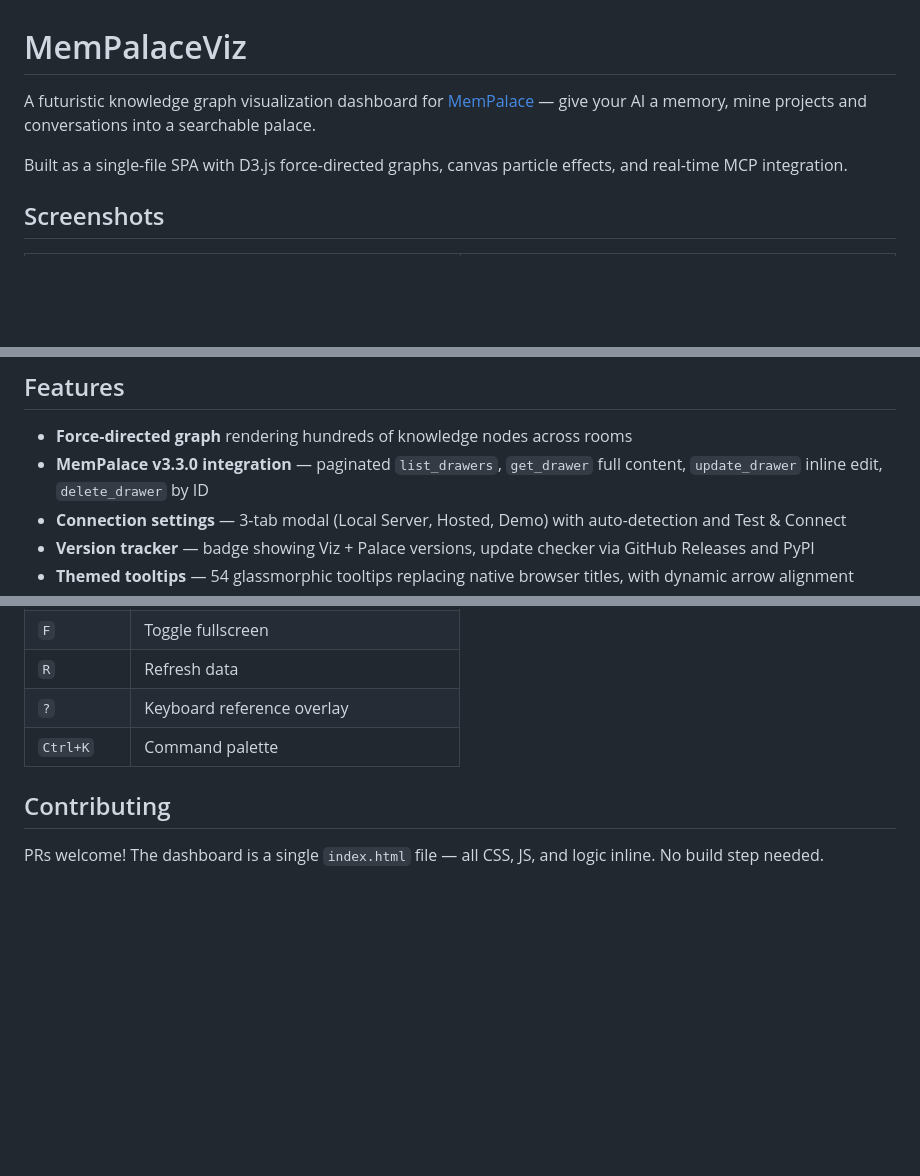
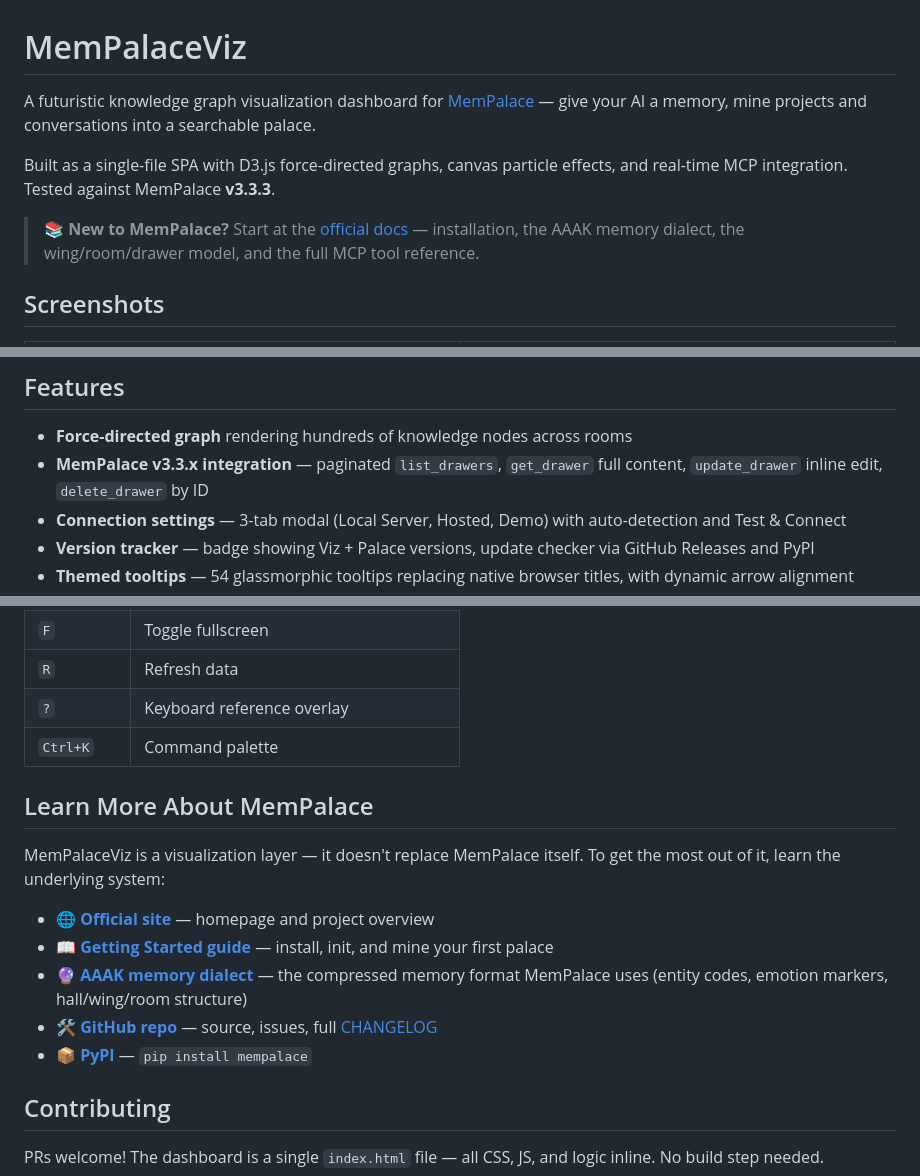
Before and after one commit to JoeDoesJits/mempalace-viz, a Markdown page: README.md, 3 parts joined by grey strips. Drawn GitHub-style; blank space fills up the shorter version.

Commit message:
Update for MemPalace v3.3.3 + add official docs links
- Link to official site (mempalaceofficial.com) in header instead of GitHub
- Bump version refs: v3.3.0 → v3.3.x; tested-against → v3.3.3
- Add "Learn More About MemPalace" section with links to docs, AAAK
  guide, GitHub, PyPI

Co-Authored-By: Claude Opus 4.6 <noreply@anthropic.com>

```diff
--- a/README.md
+++ b/README.md
@@ -4,5 +4,7 @@ A futuristic knowledge graph visualization dashboard for [MemPalace](https://git
 
-Built as a single-file SPA with D3.js force-directed graphs, canvas particle effects, and real-time MCP integration.
+Built as a single-file SPA with D3.js force-directed graphs, canvas particle effects, and real-time MCP integration. Tested against MemPalace **v3.3.3**.
+
+> 📚 **New to MemPalace?** Start at the [official docs](https://mempalaceofficial.com/guide/getting-started.html) — installation, the AAAK memory dialect, the wing/room/drawer model, and the full MCP tool reference.
 
 ## Screenshots
 
@@ -29,7 +31,7 @@ Built as a single-file SPA with D3.js force-directed graphs, canvas particle eff
 ## Features
 
 - **Force-directed graph** rendering hundreds of knowledge nodes across rooms
-- **MemPalace v3.3.0 integration** — paginated `list_drawers`, `get_drawer` full content, `update_drawer` inline edit, `delete_drawer` by ID
+- **MemPalace v3.3.x integration** — paginated `list_drawers`, `get_drawer` full content, `update_drawer` inline edit, `delete_drawer` by ID
 - **Connection settings** — 3-tab modal (Local Server, Hosted, Demo) with auto-detection and Test & Connect
 - **Version tracker** — badge showing Viz + Palace versions, update checker via GitHub Releases and PyPI
 - **Themed tooltips** — 54 glassmorphic tooltips replacing native browser titles, with dynamic arrow alignment
@@ -173,6 +175,16 @@ mempalace-viz/
 | `?` | Keyboard reference overlay |
 | `Ctrl+K` | Command palette |
 
+## Learn More About MemPalace
+
+MemPalaceViz is a visualization layer — it doesn't replace MemPalace itself. To get the most out of it, learn the underlying system:
+
+- 🌐 **[Official site](https://mempalaceofficial.com)** — homepage and project overview
+- 📖 **[Getting Started guide](https://mempalaceofficial.com/guide/getting-started.html)** — install, init, and mine your first palace
+- 🔮 **[AAAK memory dialect](https://mempalaceofficial.com)** — the compressed memory format MemPalace uses (entity codes, emotion markers, hall/wing/room structure)
+- 🛠️ **[GitHub repo](https://github.com/MemPalace/mempalace)** — source, issues, full [CHANGELOG](https://github.com/MemPalace/mempalace/blob/main/CHANGELOG.md)
+- 📦 **[PyPI](https://pypi.org/project/mempalace/)** — `pip install mempalace`
+
 ## Contributing
 
 PRs welcome! The dashboard is a single `index.html` file — all CSS, JS, and logic inline. No build step needed.
```
Also changed, not shown: other parts of README.md (+3 -3 lines).
